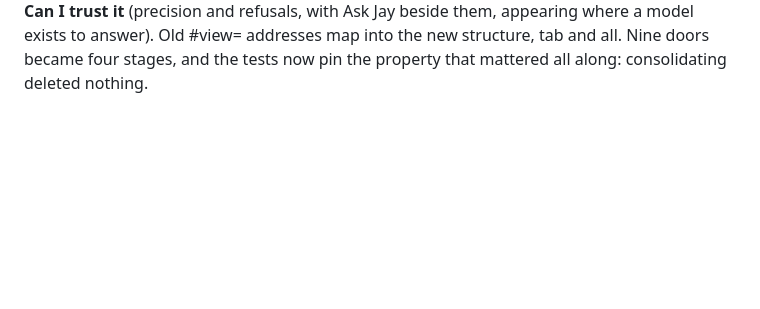
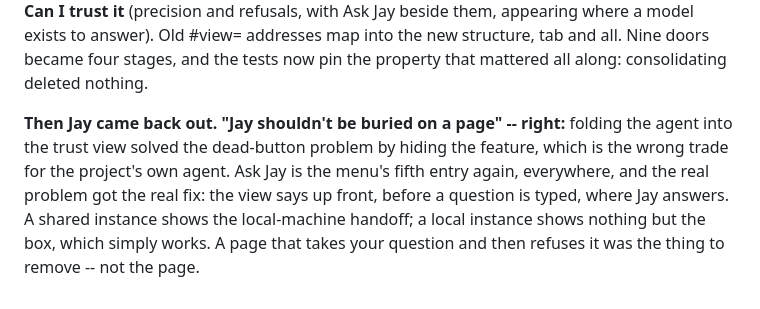
Before and after one commit to JonathanCapone/concordance, a Markdown page: WORKLOG.md, the part around the change. GitHub-like rendering; blank space fills up the shorter version.

Commit message:
log: Jay came back out

```diff
--- a/WORKLOG.md
+++ b/WORKLOG.md
@@ -842,3 +842,13 @@ refusals, with Ask Jay beside them, appearing where a model exists to
 answer). Old #view= addresses map into the new structure, tab and all.
 Nine doors became four stages, and the tests now pin the property that
 mattered all along: consolidating deleted nothing.
+
+**Then Jay came back out. "Jay shouldn't be buried on a page" -- right:**
+folding the agent into the trust view solved the dead-button problem by
+hiding the feature, which is the wrong trade for the project's own agent.
+Ask Jay is the menu's fifth entry again, everywhere, and the real problem
+got the real fix: the view says up front, before a question is typed,
+where Jay answers. A shared instance shows the local-machine handoff; a
+local instance shows nothing but the box, which simply works. A page that
+takes your question and then refuses it was the thing to remove -- not
+the page.
```
